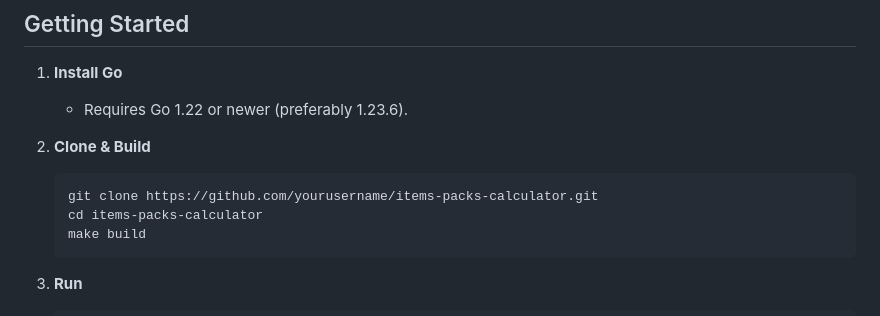
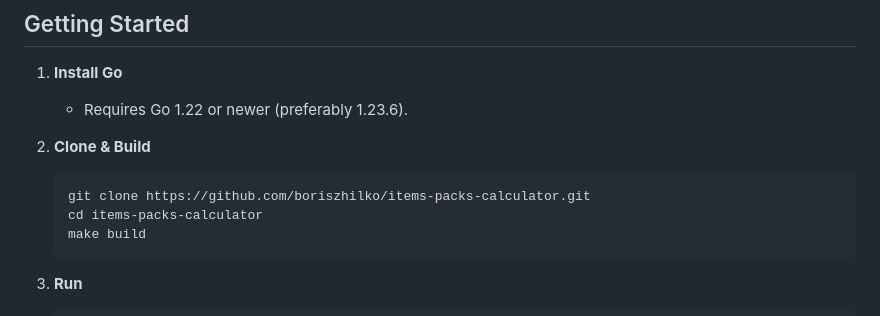
Before and after one commit to boriszhilko/items-packs-calculator, a Markdown page: README.md, the part around the change. Drawn GitHub-style.

Commit message:
adjust readme

````diff
--- a/README.md
+++ b/README.md
@@ -42,7 +42,7 @@ A simple HTTP-based service for calculating how best to fulfill an order quantit
 
 2. **Clone & Build**
    ```bash
-   git clone https://github.com/yourusername/items-packs-calculator.git
+   git clone https://github.com/boriszhilko/items-packs-calculator.git
    cd items-packs-calculator
    make build
    ```
````
